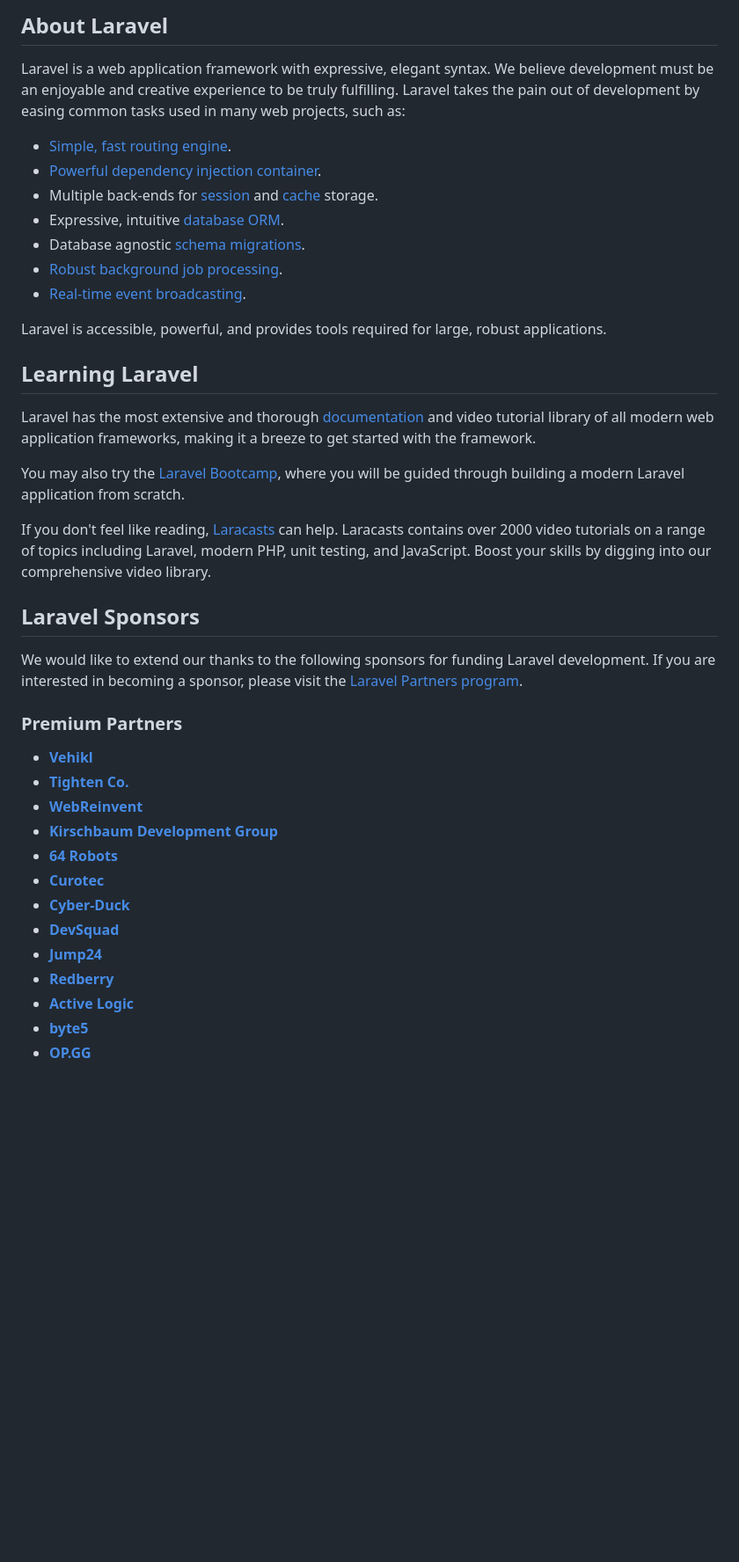
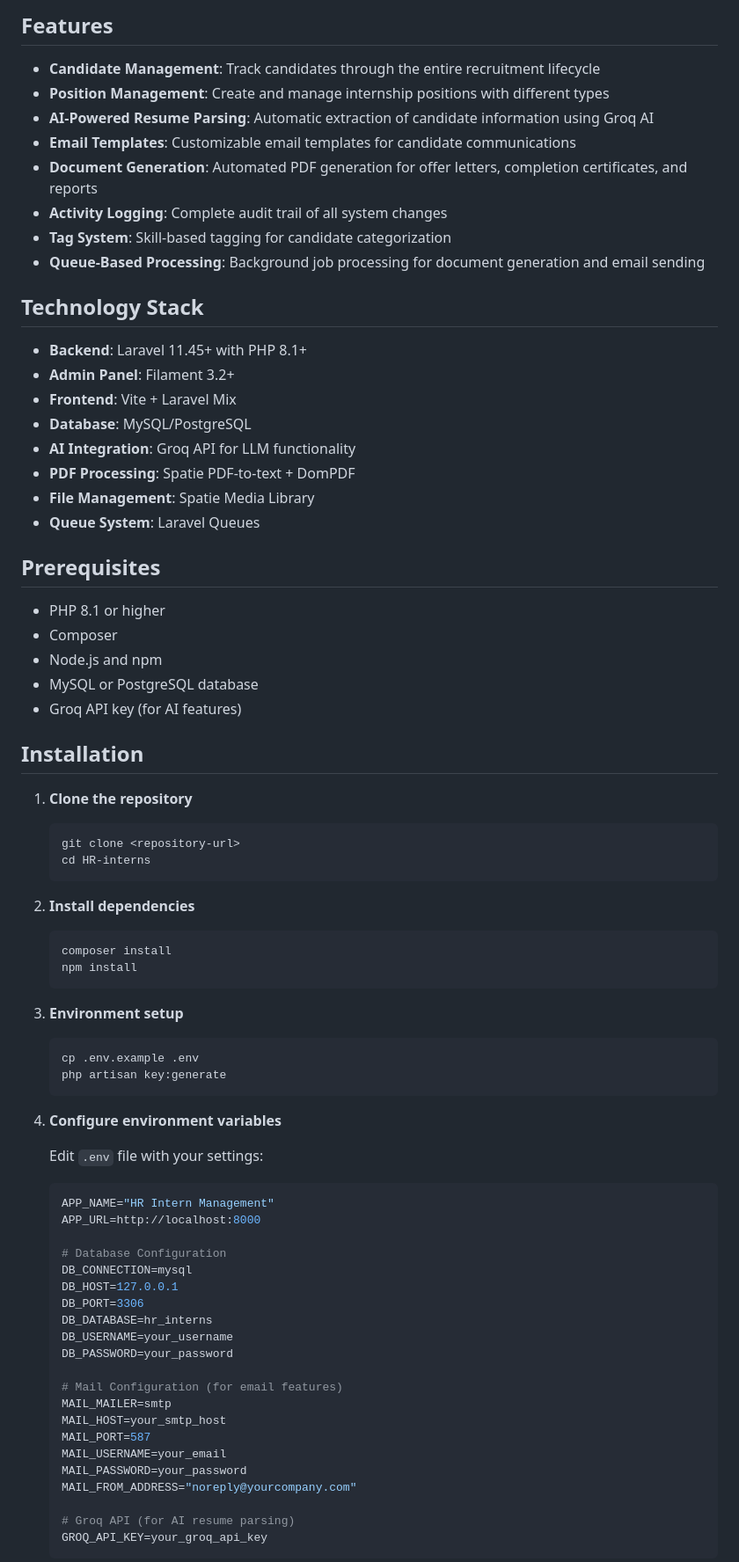
Before and after one commit to chengkangzai/HR-interns, a Markdown page: README.md, the part around one of its changes. Shown at 88% size. Rendered like a GitHub page; blank space fills up the shorter version.

````diff
--- a/README.md
+++ b/README.md
@@ -9,42 +4,78 @@
 
-## About Laravel
+## Features
 
-Laravel is a web application framework with expressive, elegant syntax. We believe development must be an enjoyable and creative experience to be truly fulfilling. Laravel takes the pain out of development by easing common tasks used in many web projects, such as:
+- **Candidate Management**: Track candidates through the entire recruitment lifecycle
+- **Position Management**: Create and manage internship positions with different types
+- **AI-Powered Resume Parsing**: Automatic extraction of candidate information using Groq AI
+- **Email Templates**: Customizable email templates for candidate communications
+- **Document Generation**: Automated PDF generation for offer letters, completion certificates, and reports
+- **Activity Logging**: Complete audit trail of all system changes
+- **Tag System**: Skill-based tagging for candidate categorization
+- **Queue-Based Processing**: Background job processing for document generation and email sending
 
-- [Simple, fast routing engine](https://laravel.com/docs/routing).
-- [Powerful dependency injection container](https://laravel.com/docs/container).
-- Multiple back-ends for [session](https://laravel.com/docs/session) and [cache](https://laravel.com/docs/cache) storage.
-- Expressive, intuitive [database ORM](https://laravel.com/docs/eloquent).
-- Database agnostic [schema migrations](https://laravel.com/docs/migrations).
-- [Robust background job processing](https://laravel.com/docs/queues).
-- [Real-time event broadcasting](https://laravel.com/docs/broadcasting).
+## Technology Stack
 
-Laravel is accessible, powerful, and provides tools required for large, robust applications.
+- **Backend**: Laravel 11.45+ with PHP 8.1+
+- **Admin Panel**: Filament 3.2+
+- **Frontend**: Vite + Laravel Mix
+- **Database**: MySQL/PostgreSQL
+- **AI Integration**: Groq API for LLM functionality
+- **PDF Processing**: Spatie PDF-to-text + DomPDF
+- **File Management**: Spatie Media Library
+- **Queue System**: Laravel Queues
 
-## Learning Laravel
+## Prerequisites
 
-Laravel has the most extensive and thorough [documentation](https://laravel.com/docs) and video tutorial library of all modern web application frameworks, making it a breeze to get started with the framework.
+- PHP 8.1 or higher
+- Composer
+- Node.js and npm
+- MySQL or PostgreSQL database
+- Groq API key (for AI features)
 
-You may also try the [Laravel Bootcamp](https://bootcamp.laravel.com), where you will be guided through building a modern Laravel application from scratch.
+## Installation
 
-If you don't feel like reading, [Laracasts](https://laracasts.com) can help. Laracasts contains over 2000 video tutorials on a range of topics including Laravel, modern PHP, unit testing, and JavaScript. Boost your skills by digging into our comprehensive video library.
+1. **Clone the repository**
+   ```bash
+   git clone <repository-url>
+   cd HR-interns
+   ```
 
-## Laravel Sponsors
+2. **Install dependencies**
+   ```bash
+   composer install
+   npm install
+   ```
 
-We would like to extend our thanks to the following sponsors for funding Laravel development. If you are interested in becoming a sponsor, please visit the [Laravel Partners program](https://partners.laravel.com).
+3. **Environment setup**
+   ```bash
+   cp .env.example .env
+   php artisan key:generate
+   ```
 
-### Premium Partners
+4. **Configure environment variables**
 
-- **[Vehikl](https://vehikl.com/)**
-- **[Tighten Co.](https://tighten.co)**
-- **[WebReinvent](https://webreinvent.com/)**
-- **[Kirschbaum Development Group](https://kirschbaumdevelopment.com)**
-- **[64 Robots](https://64robots.com)**
-- **[Curotec](https://www.curotec.com/services/technologies/laravel/)**
-- **[Cyber-Duck](https://cyber-duck.co.uk)**
-- **[DevSquad](https://devsquad.com/hire-laravel-developers)**
-- **[Jump24](https://jump24.co.uk)**
-- **[Redberry](https://redberry.international/laravel/)**
-- **[Active Logic](https://activelogic.com)**
-- **[byte5](https://byte5.de)**
-- **[OP.GG](https://op.gg)**
+   Edit `.env` file with your settings:
+   ```env
+   APP_NAME="HR Intern Management"
+   APP_URL=http://localhost:8000
+
+   # Database Configuration
+   DB_CONNECTION=mysql
+   DB_HOST=127.0.0.1
+   DB_PORT=3306
+   DB_DATABASE=hr_interns
+   DB_USERNAME=your_username
+   DB_PASSWORD=your_password
+
+   # Mail Configuration (for email features)
+   MAIL_MAILER=smtp
+   MAIL_HOST=your_smtp_host
+   MAIL_PORT=587
+   MAIL_USERNAME=your_email
+   MAIL_PASSWORD=your_password
+   MAIL_FROM_ADDRESS="noreply@yourcompany.com"
+
+   # Groq API (for AI resume parsing)
+   GROQ_API_KEY=your_groq_api_key
+   ```
+
````
Also changed, not shown: other parts of README.md (+136 -17 lines), CLAUDE.md (+9 -1 lines).
